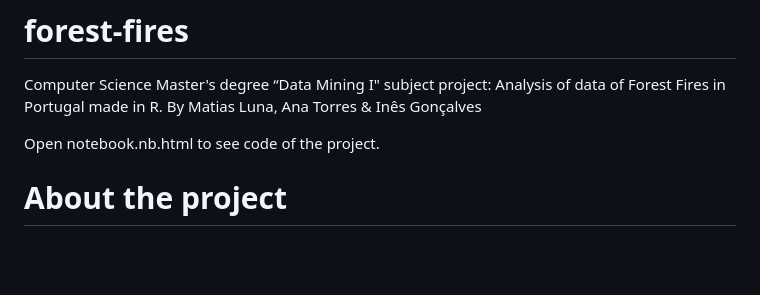
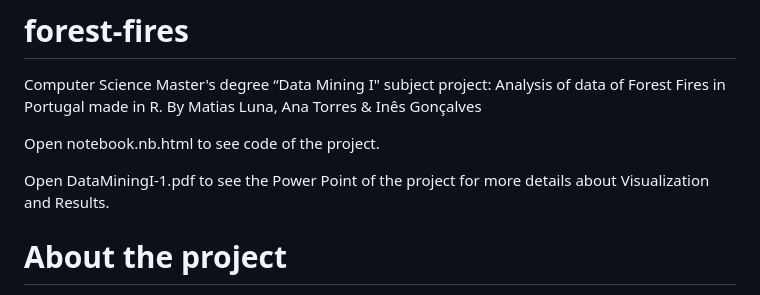
Before and after one commit to matiasortizluna/forest-fires, a Markdown page: README.md, the part around the change. Rendered like a GitHub page; blank space fills up the shorter version.

```diff
--- a/README.md
+++ b/README.md
@@ -3,6 +3,8 @@ Computer Science Master's degree “Data Mining I" subject project: Analysis of
 By Matias Luna, Ana Torres & Inês Gonçalves
 
 Open notebook.nb.html to see code of the project.
+
+Open DataMiningI-1.pdf to see the Power Point of the project for more details about Visualization and Results.
 
 # About the project
 
```
